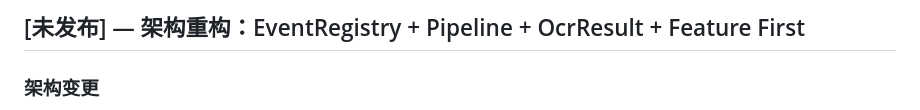
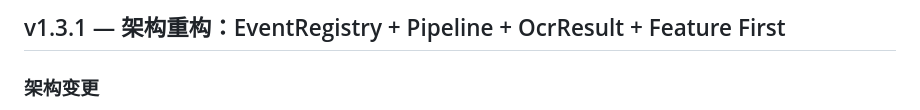
Before and after one commit to strangelion/LaTeXSnipper_mobile, a Markdown page: CHANGELOG.md, the part around the change. GitHub-like rendering.

```diff
--- a/CHANGELOG.md
+++ b/CHANGELOG.md
@@ -1,4 +1,4 @@
-## [未发布] — 架构重构：EventRegistry + Pipeline + OcrResult + Feature First
+## v1.3.1 — 架构重构：EventRegistry + Pipeline + OcrResult + Feature First
 
 ### 架构变更
 
```
